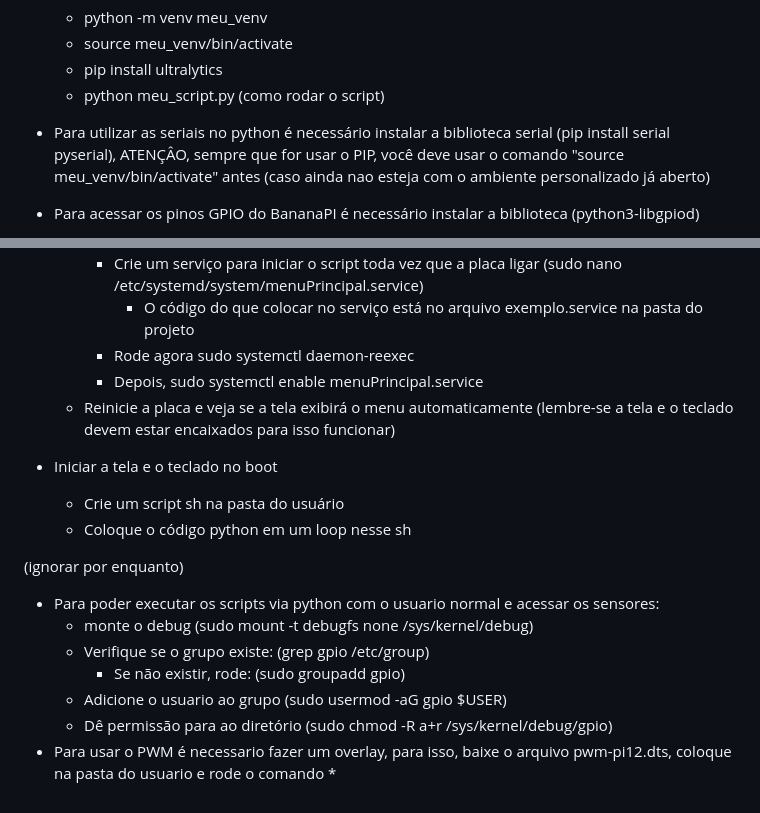
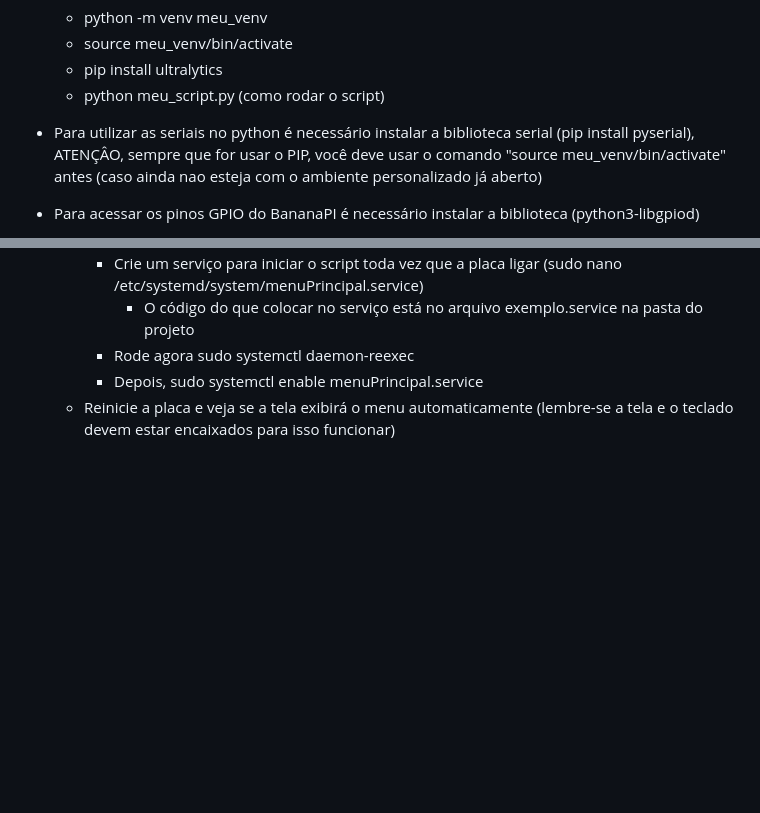
Before and after one commit to juliovendramini/MariolaZero, a Markdown page: README.md, 2 parts joined by grey strips. GitHub-like rendering; blank space fills up the shorter version.

```diff
--- a/README.md
+++ b/README.md
@@ -37,7 +37,7 @@ Para as duas portas usbC funcionarem como HOST, precisamos alterar a configuraç
     * source meu_venv/bin/activate
     * pip install ultralytics
     * python meu_script.py (como rodar o script)
-* Para utilizar as seriais no python é necessário instalar a biblioteca serial (pip install serial pyserial), ATENÇÂO, sempre que for usar o PIP, você deve usar o comando "source meu_venv/bin/activate" antes (caso ainda nao esteja com o ambiente personalizado já aberto)
+* Para utilizar as seriais no python é necessário instalar a biblioteca serial (pip install pyserial), ATENÇÂO, sempre que for usar o PIP, você deve usar o comando "source meu_venv/bin/activate" antes (caso ainda nao esteja com o ambiente personalizado já aberto)
 * Para acessar os pinos GPIO do BananaPI é necessário instalar a biblioteca (python3-libgpiod)
      * Instale o que é necessário (sudo apt install python3-libgpiod libgpiod-dev python3-dev)
      * Crie o grupo (sudo groupadd gpio)
@@ -75,26 +75,3 @@ Para as duas portas usbC funcionarem como HOST, precisamos alterar a configuraç
     * Rode agora sudo systemctl daemon-reexec
     * Depois, sudo systemctl enable menuPrincipal.service
   * Reinicie a placa e veja se a tela exibirá o menu automaticamente (lembre-se a tela e o teclado devem estar encaixados para isso funcionar)
-
-
-* Iniciar a tela e o teclado no boot
-   * Crie um script sh na pasta do usuário
-   * Coloque o código python em um loop nesse sh
-
-
-
-
-
-
-
-
-
-(ignorar por enquanto)
-* Para poder executar os scripts via python com o usuario normal e acessar os sensores:
-   * monte o debug (sudo mount -t debugfs none /sys/kernel/debug)
-   * Verifique se o grupo existe: (grep gpio /etc/group)
-      * Se não existir, rode: (sudo groupadd gpio)
-   * Adicione o usuario ao grupo (sudo usermod -aG gpio $USER)
-   * Dê permissão para ao diretório (sudo chmod -R a+r /sys/kernel/debug/gpio)
-* Para usar o PWM é necessario fazer um overlay, para isso, baixe o arquivo pwm-pi12.dts, coloque na pasta do usuario e rode o comando
-     *
```
